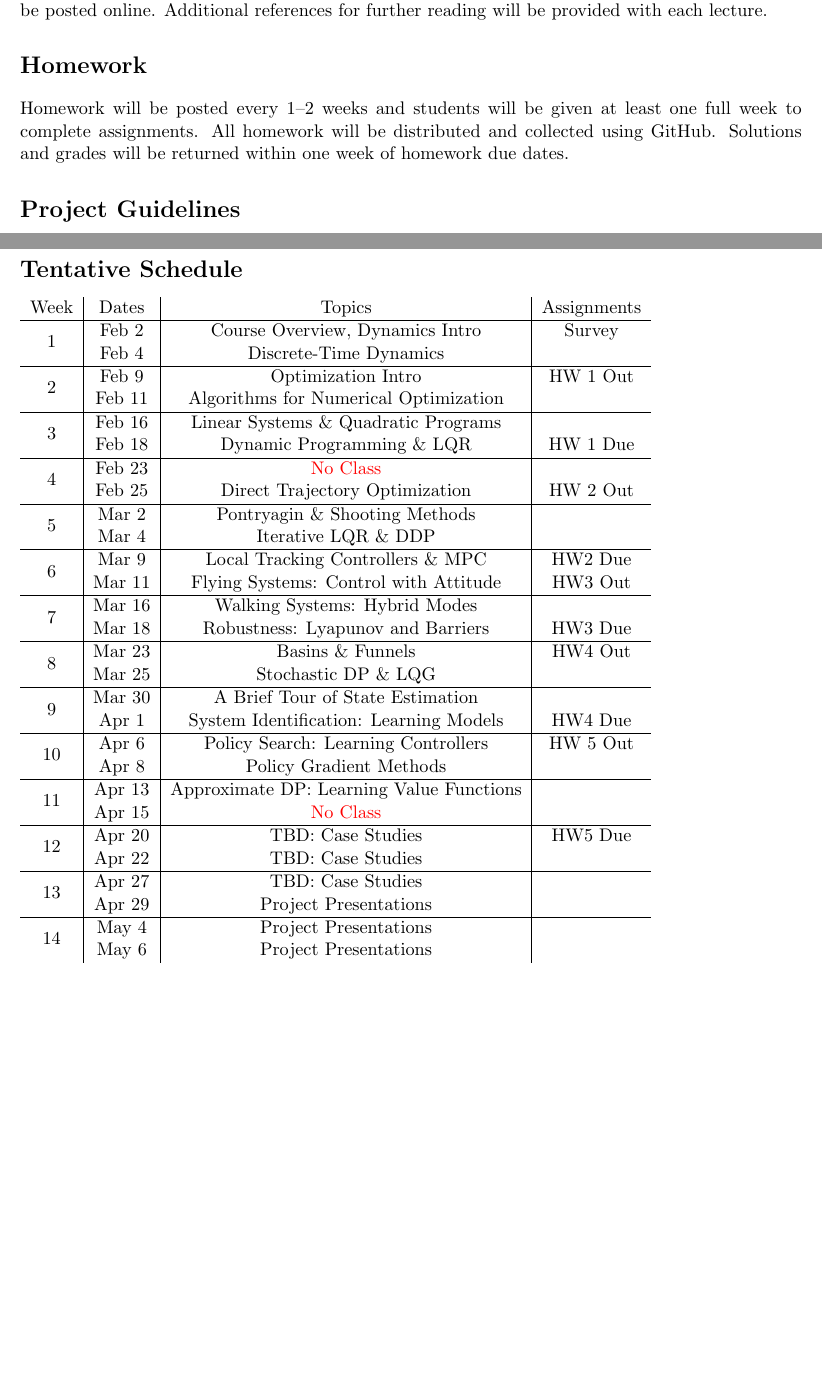
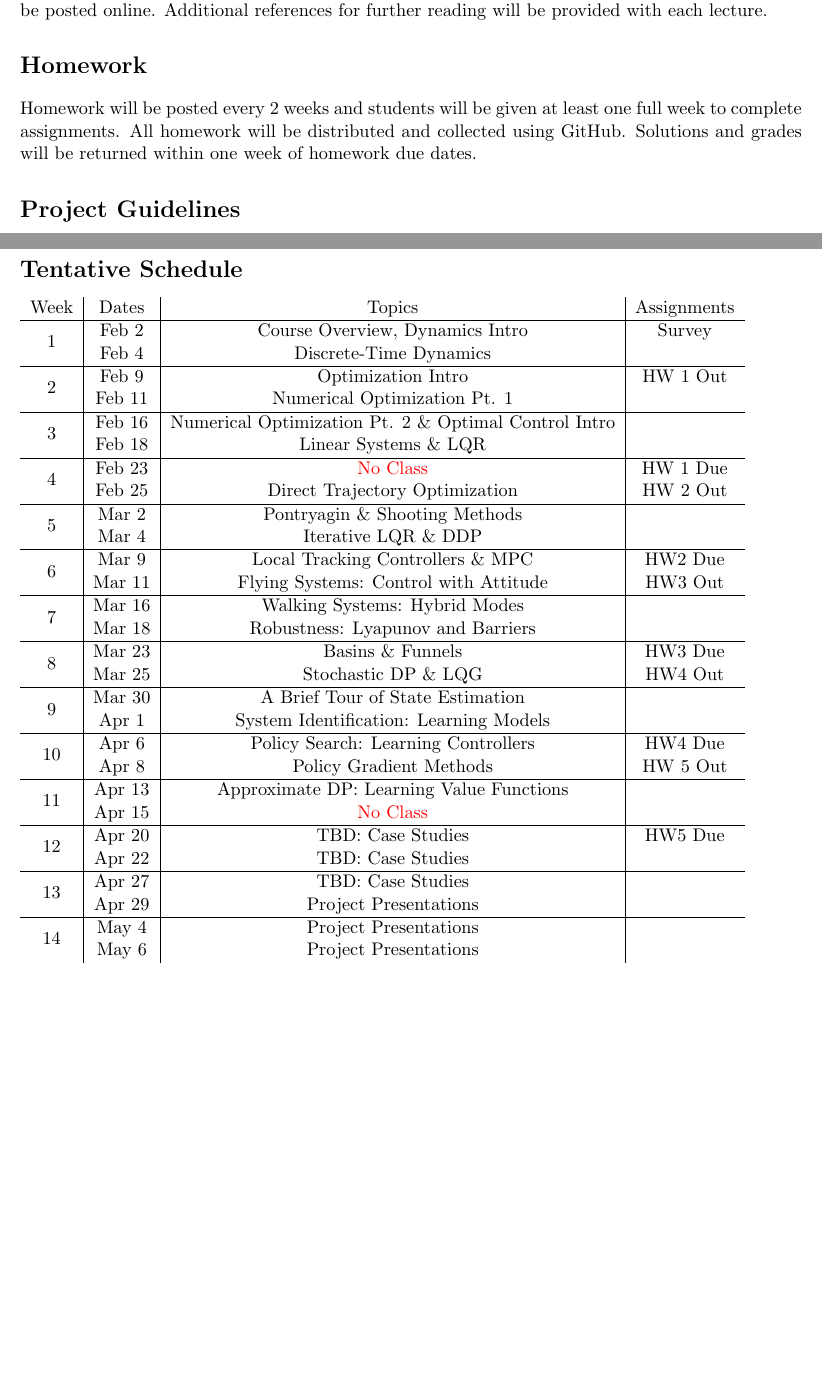
Before and after one commit to Optimal-Control-16-745/syllabus, a LaTeX document (syllabus.tex): two parts of pages 2 and 4 of 4, joined at a grey line, cut so that both start at the same text. Compiled offline with pdfLaTeX.

Commit message:
updated schedule

```diff
--- a/syllabus.tex
+++ b/syllabus.tex
@@ -66,7 +66,7 @@ There is no textbook required for this course. Video recordings of lectures and
 
 \section*{Homework}
 
-Homework will be posted every 1--2 weeks and students will be given at least one full week to complete assignments. All homework will be distributed and collected using GitHub. Solutions and grades will be returned within one week of homework due dates.
+Homework will be posted every 2 weeks and students will be given at least one full week to complete assignments. All homework will be distributed and collected using GitHub. Solutions and grades will be returned within one week of homework due dates.
 
 \section*{Project Guidelines}
 
@@ -133,12 +133,12 @@ If you have questions about this or your coursework, please let me know. Thank y
 	 & Feb 4 & Discrete-Time Dynamics &  \\
 	\hline
 	\multirow{2}{*}{2} & Feb 9 & Optimization Intro & HW 1 Out \\
-	 & Feb 11 & Algorithms for Numerical Optimization &  \\
+	 & Feb 11 & Numerical Optimization Pt. 1 &  \\
 	\hline
-	\multirow{2}{*}{3}  & Feb 16 & Linear Systems \& Quadratic Programs &  \\
-	 & Feb 18 & Dynamic Programming \& LQR & HW 1 Due \\
+	\multirow{2}{*}{3}  & Feb 16 & Numerical Optimization Pt. 2 \& Optimal Control Intro &  \\
+	 & Feb 18 & Linear Systems \& LQR &  \\
 	\hline
-	\multirow{2}{*}{4}  & Feb 23 & \textcolor{red}{No Class} &  \\
+	\multirow{2}{*}{4}  & Feb 23 & \textcolor{red}{No Class} & HW 1 Due \\
 	 & Feb 25 & Direct Trajectory Optimization & HW 2 Out \\
 	\hline
 	\multirow{2}{*}{5}  & Mar 2 & Pontryagin \& Shooting Methods & \\
@@ -148,16 +148,16 @@ If you have questions about this or your coursework, please let me know. Thank y
 	 & Mar 11 & Flying Systems: Control with Attitude & HW3 Out \\
 	\hline
 	\multirow{2}{*}{7}  & Mar 16 & Walking Systems: Hybrid Modes  & \\
-	 & Mar 18 & Robustness: Lyapunov and Barriers & HW3 Due\\
+	 & Mar 18 & Robustness: Lyapunov and Barriers & \\
 	\hline
-	\multirow{2}{*}{8}  & Mar 23 & Basins \& Funnels &  HW4 Out\\
-	 & Mar 25 & Stochastic DP \& LQG &   \\
+	\multirow{2}{*}{8}  & Mar 23 & Basins \& Funnels & HW3 Due\\
+	 & Mar 25 & Stochastic DP \& LQG & HW4 Out  \\
 	\hline
 	\multirow{2}{*}{9}  & Mar 30 & A Brief Tour of State Estimation &  \\
-	 & Apr 1 & System Identification: Learning Models &  HW4 Due \\
+	 & Apr 1 & System Identification: Learning Models &   \\
 	\hline
-	\multirow{2}{*}{10}  & Apr 6 & Policy Search: Learning Controllers &  HW 5 Out \\
-	 & Apr 8 & Policy Gradient Methods &   \\
+	\multirow{2}{*}{10}  & Apr 6 & Policy Search: Learning Controllers &  HW4 Due \\
+	 & Apr 8 & Policy Gradient Methods &  HW 5 Out \\
 	 \hline
 	\multirow{2}{*}{11}  & Apr 13 & Approximate DP: Learning Value Functions &  \\
 	 & Apr 15 & \textcolor{red}{No Class} &   \\
```
Also changed, not shown: syllabus.pdf.
